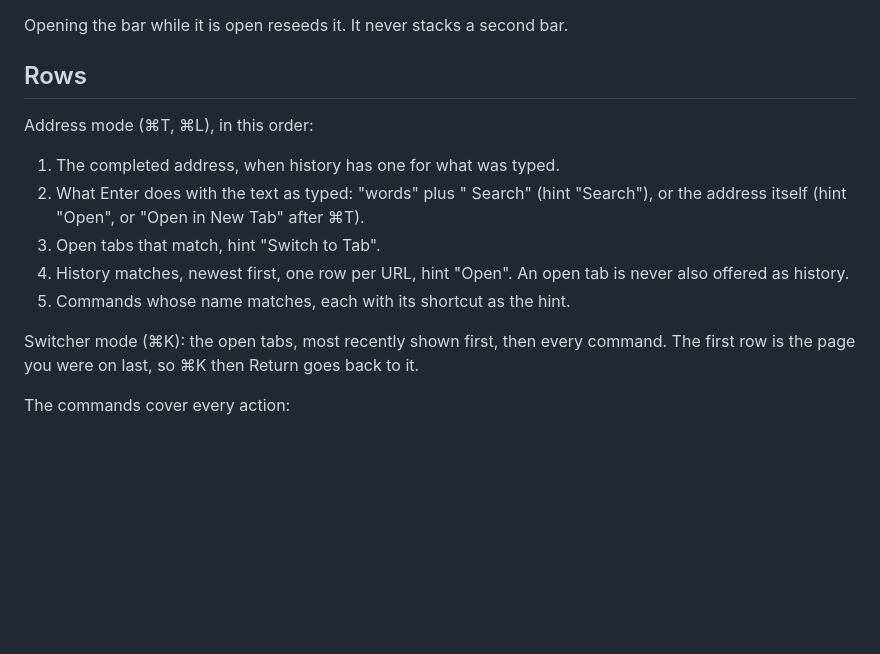
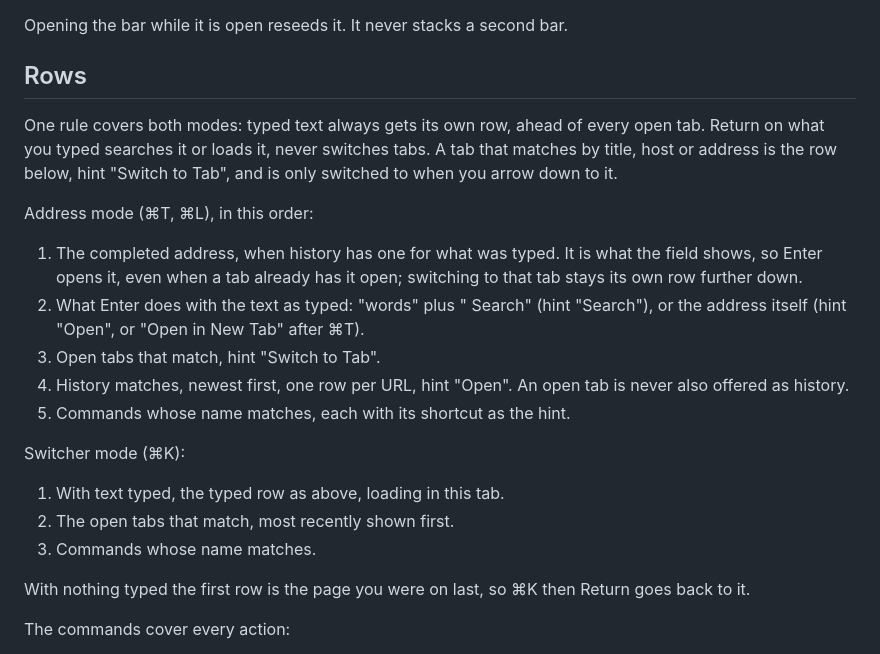
Before and after one commit to FormalSnake/lynk-browser, a Markdown page: docs/omnibox.md, the part around the change. Drawn GitHub-style; blank space fills up the shorter version.

```diff
--- a/docs/omnibox.md
+++ b/docs/omnibox.md
@@ -16,9 +16,17 @@ Opening the bar while it is open reseeds it. It never stacks a second bar.
 
 ## Rows
 
+One rule covers both modes: typed text always gets its own row, ahead of
+every open tab. Return on what you typed searches it or loads it, never
+switches tabs. A tab that matches by title, host or address is the row
+below, hint "Switch to Tab", and is only switched to when you arrow down to
+it.
+
 Address mode (⌘T, ⌘L), in this order:
 
-1. The completed address, when history has one for what was typed.
+1. The completed address, when history has one for what was typed. It is
+   what the field shows, so Enter opens it, even when a tab already has it
+   open; switching to that tab stays its own row further down.
 2. What Enter does with the text as typed: "words" plus "<engine> Search"
    (hint "Search"), or the address itself (hint "Open", or "Open in New Tab"
    after ⌘T).
@@ -27,9 +35,14 @@ Address mode (⌘T, ⌘L), in this order:
    is never also offered as history.
 5. Commands whose name matches, each with its shortcut as the hint.
 
-Switcher mode (⌘K): the open tabs, most recently shown first, then every
-command. The first row is the page you were on last, so ⌘K then Return goes
-back to it.
+Switcher mode (⌘K):
+
+1. With text typed, the typed row as above, loading in this tab.
+2. The open tabs that match, most recently shown first.
+3. Commands whose name matches.
+
+With nothing typed the first row is the page you were on last, so ⌘K then
+Return goes back to it.
 
 The commands cover every action:
 - Tabs: new, close, reopen, next, previous, pin, duplicate, move to a new
```
Also changed, not shown: README.md (+3 -3 lines), docs/images/mac-command-bar.png, 2 other files.
